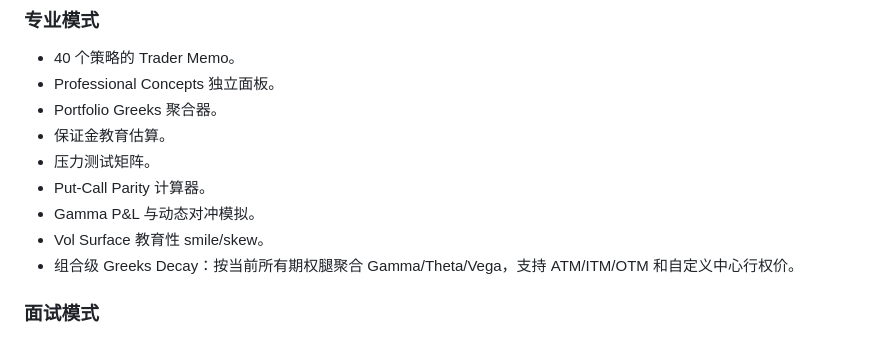
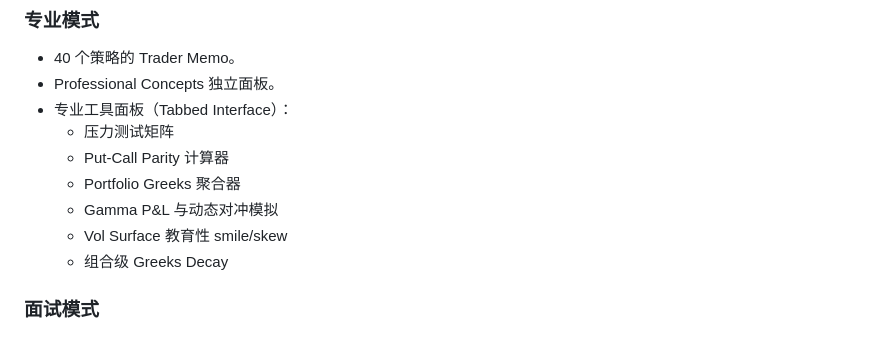
Before and after one commit to junyitang2-cyber/option_strategy, a Markdown page: docs/PROJECT_STATUS.md, the part around the change. Drawn GitHub-style.

Commit message:
docs: Update PROJECT_STATUS for tabbed tools interface

```diff
--- a/docs/PROJECT_STATUS.md
+++ b/docs/PROJECT_STATUS.md
@@ -25,13 +25,13 @@
 
 - 40 个策略的 Trader Memo。
 - Professional Concepts 独立面板。
-- Portfolio Greeks 聚合器。
-- 保证金教育估算。
-- 压力测试矩阵。
-- Put-Call Parity 计算器。
-- Gamma P&L 与动态对冲模拟。
-- Vol Surface 教育性 smile/skew。
-- 组合级 Greeks Decay：按当前所有期权腿聚合 Gamma/Theta/Vega，支持 ATM/ITM/OTM 和自定义中心行权价。
+- 专业工具面板（Tabbed Interface）：
+  - 压力测试矩阵
+  - Put-Call Parity 计算器
+  - Portfolio Greeks 聚合器
+  - Gamma P&L 与动态对冲模拟
+  - Vol Surface 教育性 smile/skew
+  - 组合级 Greeks Decay
 
 ### 面试模式
 
```
